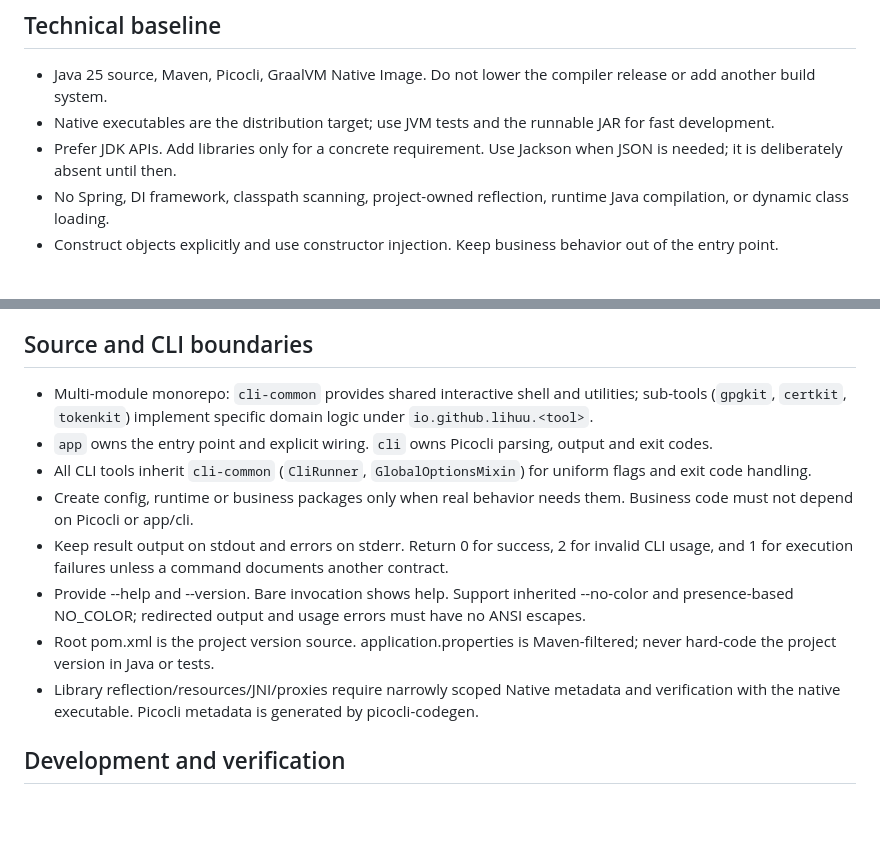
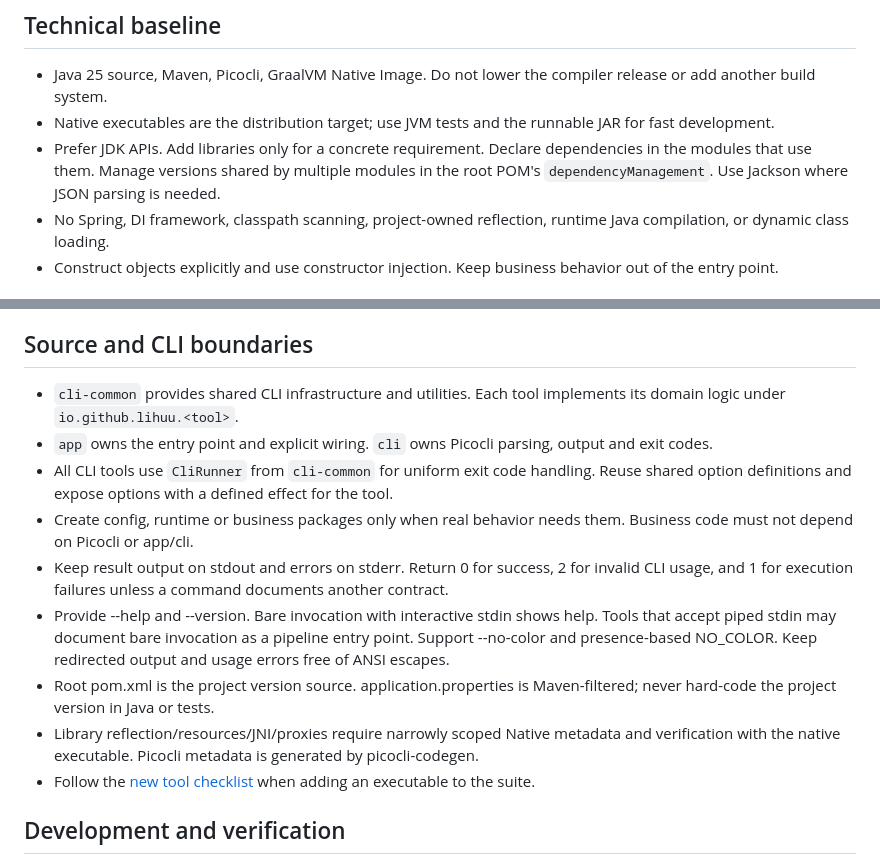
Before and after one commit to lihuu/li-tools, a Markdown page: AGENTS.md, 2 parts joined by grey strips. Rendered like a GitHub page; blank space fills up the shorter version.

Commit message:
docs: codify new CLI tool onboarding

```diff
--- a/AGENTS.md
+++ b/AGENTS.md
@@ -4,7 +4,7 @@
 
 - Java 25 source, Maven, Picocli, GraalVM Native Image. Do not lower the compiler release or add another build system.
 - Native executables are the distribution target; use JVM tests and the runnable JAR for fast development.
-- Prefer JDK APIs. Add libraries only for a concrete requirement. Use Jackson when JSON is needed; it is deliberately absent until then.
+- Prefer JDK APIs. Add libraries only for a concrete requirement. Declare dependencies in the modules that use them. Manage versions shared by multiple modules in the root POM's `dependencyManagement`. Use Jackson where JSON parsing is needed.
 - No Spring, DI framework, classpath scanning, project-owned reflection, runtime Java compilation, or dynamic class loading.
 - Construct objects explicitly and use constructor injection. Keep business behavior out of the entry point.
 
@@ -25,14 +25,15 @@
 
 ## Source and CLI boundaries
 
-- Multi-module monorepo: `cli-common` provides shared interactive shell and utilities; sub-tools (`gpgkit`, `certkit`, `tokenkit`) implement specific domain logic under `io.github.lihuu.<tool>`.
+- `cli-common` provides shared CLI infrastructure and utilities. Each tool implements its domain logic under `io.github.lihuu.<tool>`.
 - `app` owns the entry point and explicit wiring. `cli` owns Picocli parsing, output and exit codes.
-- All CLI tools inherit `cli-common` (`CliRunner`, `GlobalOptionsMixin`) for uniform flags and exit code handling.
+- All CLI tools use `CliRunner` from `cli-common` for uniform exit code handling. Reuse shared option definitions and expose options with a defined effect for the tool.
 - Create config, runtime or business packages only when real behavior needs them. Business code must not depend on Picocli or app/cli.
 - Keep result output on stdout and errors on stderr. Return 0 for success, 2 for invalid CLI usage, and 1 for execution failures unless a command documents another contract.
-- Provide --help and --version. Bare invocation shows help. Support inherited --no-color and presence-based NO_COLOR; redirected output and usage errors must have no ANSI escapes.
+- Provide --help and --version. Bare invocation with interactive stdin shows help. Tools that accept piped stdin may document bare invocation as a pipeline entry point. Support --no-color and presence-based NO_COLOR. Keep redirected output and usage errors free of ANSI escapes.
 - Root pom.xml is the project version source. application.properties is Maven-filtered; never hard-code the project version in Java or tests.
 - Library reflection/resources/JNI/proxies require narrowly scoped Native metadata and verification with the native executable. Picocli metadata is generated by picocli-codegen.
+- Follow the [new tool checklist](docs/ADDING_A_TOOL.md) when adding an executable to the suite.
 
 ## Development and verification
 
```
Also changed, not shown: docs/ADDING_A_TOOL.md (added, +28 -0 lines), 1 other file.
